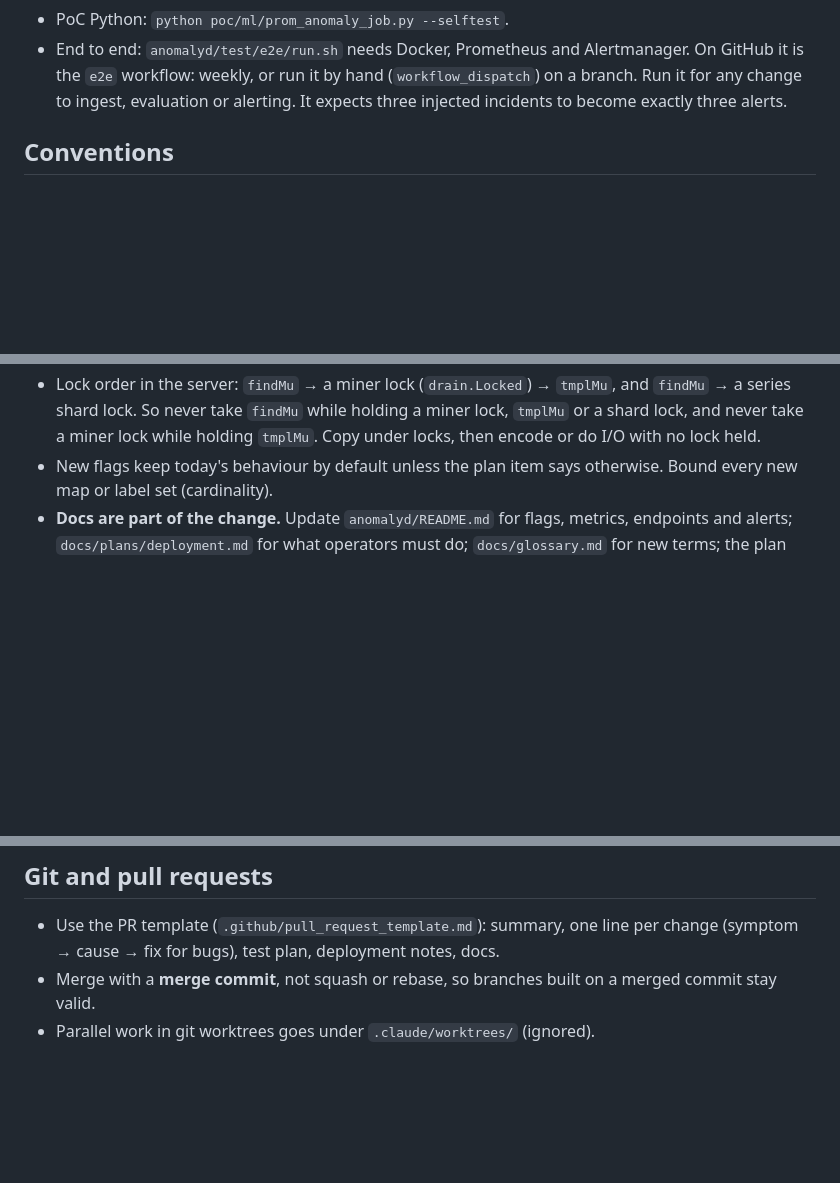
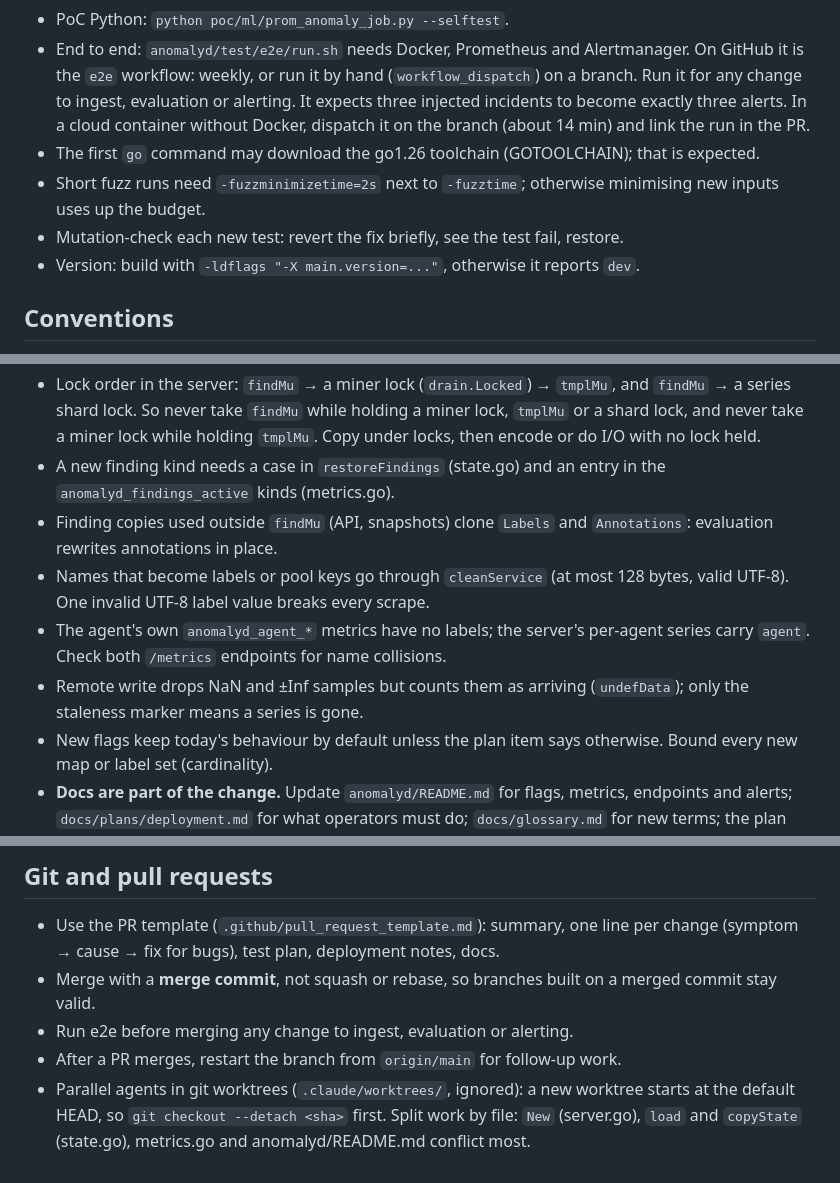
Before and after one commit to elvismanchkin/self-hosted-anomaly-detection, a Markdown page: CLAUDE.md, 3 parts joined by grey strips. Drawn GitHub-style; blank space fills up the shorter version.

Commit message:
docs: CLAUDE.md learnings from batch 1
Checks: e2e by workflow_dispatch when there is no Docker, the toolchain
download, -fuzzminimizetime for short fuzz runs, mutation-checking tests,
version ldflags. Conventions: restoreFindings and findings_active for new
finding kinds, cloning finding maps outside findMu, cleanService for
label values, agent vs server metric names, NaN samples vs absence. Git:
e2e before merging, restart the branch after a merge, worktree start
point and the files that conflict most.

Co-Authored-By: Claude Opus 5.5 <noreply@anthropic.com>
Claude-Session: https://claude.ai/code/session_016puVcToe1H9qZZ2dQPyFgX

```diff
--- a/CLAUDE.md
+++ b/CLAUDE.md
@@ -45,7 +45,13 @@ CGO_ENABLED=0 go build -trimpath -o /dev/null ./cmd/anomalyd
 - End to end: `anomalyd/test/e2e/run.sh` needs Docker, Prometheus and Alertmanager. On GitHub it is
   the `e2e` workflow: weekly, or run it by hand (`workflow_dispatch`) on a branch. Run it for any
   change to ingest, evaluation or alerting. It expects three injected incidents to become exactly
-  three alerts.
+  three alerts. In a cloud container without Docker, dispatch it on the branch (about 14 min) and
+  link the run in the PR.
+- The first `go` command may download the go1.26 toolchain (GOTOOLCHAIN); that is expected.
+- Short fuzz runs need `-fuzzminimizetime=2s` next to `-fuzztime`; otherwise minimising new
+  inputs uses up the budget.
+- Mutation-check each new test: revert the fix briefly, see the test fail, restore.
+- Version: build with `-ldflags "-X main.version=..."`, otherwise it reports `dev`.
 
 ## Conventions
 
@@ -63,6 +69,16 @@ CGO_ENABLED=0 go build -trimpath -o /dev/null ./cmd/anomalyd
   a series shard lock. So never take `findMu` while holding a miner lock, `tmplMu` or a shard
   lock, and never take a miner lock while holding `tmplMu`. Copy under locks, then encode or do
   I/O with no lock held.
+- A new finding kind needs a case in `restoreFindings` (state.go) and an entry in the
+  `anomalyd_findings_active` kinds (metrics.go).
+- Finding copies used outside `findMu` (API, snapshots) clone `Labels` and `Annotations`:
+  evaluation rewrites annotations in place.
+- Names that become labels or pool keys go through `cleanService` (at most 128 bytes, valid
+  UTF-8). One invalid UTF-8 label value breaks every scrape.
+- The agent's own `anomalyd_agent_*` metrics have no labels; the server's per-agent series carry
+  `agent`. Check both `/metrics` endpoints for name collisions.
+- Remote write drops NaN and ±Inf samples but counts them as arriving (`undefData`); only the
+  staleness marker means a series is gone.
 - New flags keep today's behaviour by default unless the plan item says otherwise. Bound every
   new map or label set (cardinality).
 - **Docs are part of the change.** Update `anomalyd/README.md` for flags, metrics, endpoints and
@@ -77,4 +93,8 @@ CGO_ENABLED=0 go build -trimpath -o /dev/null ./cmd/anomalyd
   (symptom → cause → fix for bugs), test plan, deployment notes, docs.
 - Merge with a **merge commit**, not squash or rebase, so branches built on a merged commit stay
   valid.
-- Parallel work in git worktrees goes under `.claude/worktrees/` (ignored).
+- Run e2e before merging any change to ingest, evaluation or alerting.
+- After a PR merges, restart the branch from `origin/main` for follow-up work.
+- Parallel agents in git worktrees (`.claude/worktrees/`, ignored): a new worktree starts at the
+  default HEAD, so `git checkout --detach <sha>` first. Split work by file: `New` (server.go),
+  `load` and `copyState` (state.go), metrics.go and anomalyd/README.md conflict most.
```
